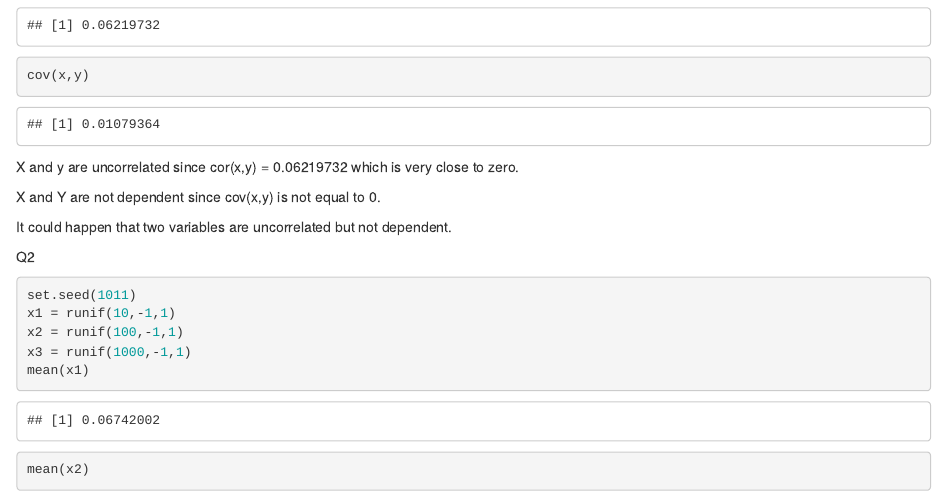
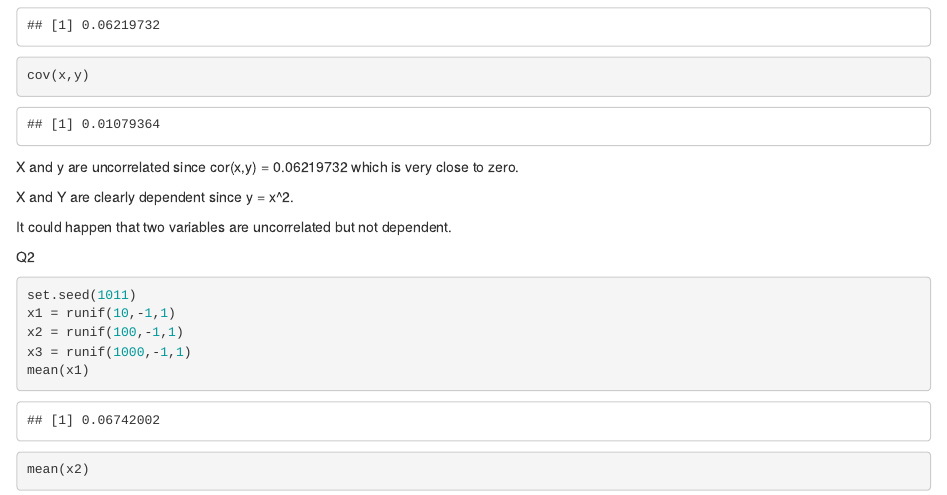
Before and after one commit to bobaoxu2001/PSTAT174, an R Markdown document (pstat274_lab01_aoxu.Rmd): the page in a window 1100 px wide, from 260 px down. The pictures show the output file pstat274_lab01_aoxu.html that the author committed with the source, opened offline.

Commit message:
finished!

````diff
--- a/pstat274_lab01_aoxu.Rmd
+++ b/pstat274_lab01_aoxu.Rmd
@@ -16,7 +16,7 @@ cov(x,y)
 ```
 X and y are uncorrelated since cor(x,y) = 0.06219732 which is very close to zero.
 
-X and Y are not dependent since cov(x,y) is not equal to 0.
+X and Y are clearly dependent since  y = x^2.
 
 It could happen that two variables are uncorrelated but not dependent.
 
````
Also changed, not shown: pstat274_lab01_aoxu.html.
